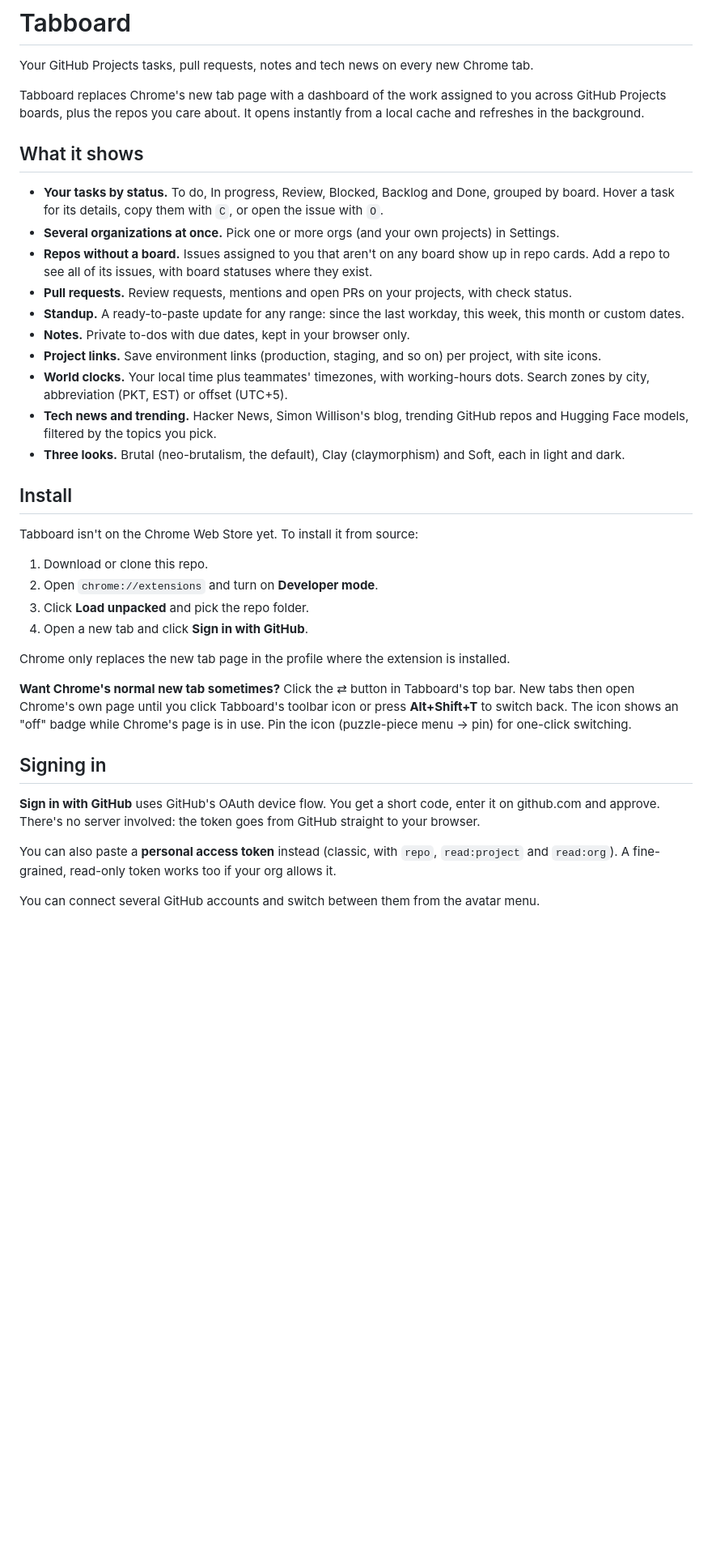
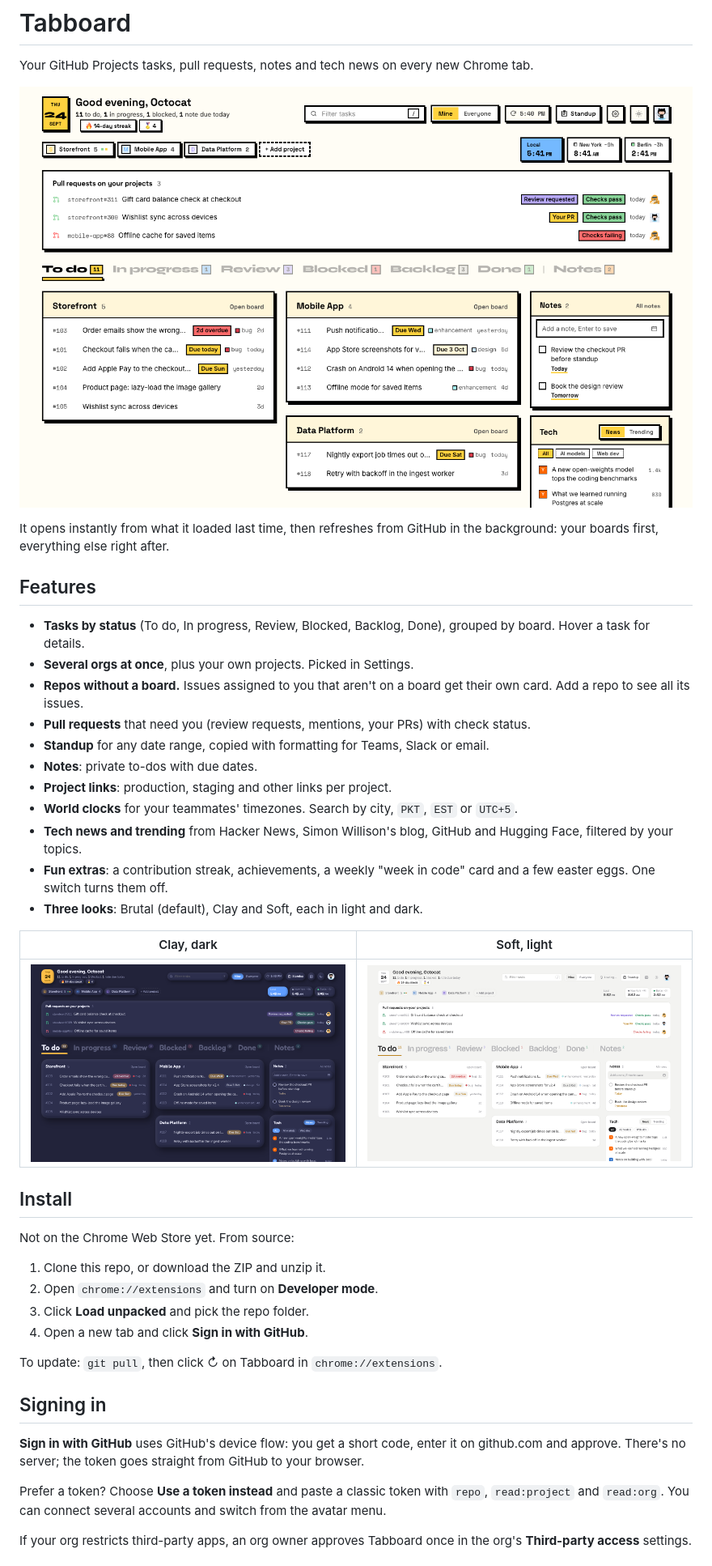
Before and after one commit to mifraheem/tabboard, a Markdown page: README.md, the part around one of its changes. Shown at 81% size. Drawn GitHub-style; pictures changed too: docs/brutal-light.png (added), docs/clay-dark.png (added), docs/soft-light.png (added); blank space fills up the shorter version.

```diff
--- a/README.md
+++ b/README.md
@@ -2,39 +2,44 @@
 
 Your GitHub Projects tasks, pull requests, notes and tech news on every new Chrome tab.
 
-Tabboard replaces Chrome's new tab page with a dashboard of the work assigned to you across GitHub Projects boards, plus the repos you care about. It opens instantly from a local cache and refreshes in the background.
+![Tabboard in the Brutal look](docs/brutal-light.png)
 
-## What it shows
+It opens instantly from what it loaded last time, then refreshes from GitHub in the background: your boards first, everything else right after.
 
-- **Your tasks by status.** To do, In progress, Review, Blocked, Backlog and Done, grouped by board. Hover a task for its details, copy them with `C`, or open the issue with `O`.
-- **Several organizations at once.** Pick one or more orgs (and your own projects) in Settings.
-- **Repos without a board.** Issues assigned to you that aren't on any board show up in repo cards. Add a repo to see all of its issues, with board statuses where they exist.
-- **Pull requests.** Review requests, mentions and open PRs on your projects, with check status.
-- **Standup.** A ready-to-paste update for any range: since the last workday, this week, this month or custom dates.
-- **Notes.** Private to-dos with due dates, kept in your browser only.
-- **Project links.** Save environment links (production, staging, and so on) per project, with site icons.
-- **World clocks.** Your local time plus teammates' timezones, with working-hours dots. Search zones by city, abbreviation (PKT, EST) or offset (UTC+5).
-- **Tech news and trending.** Hacker News, Simon Willison's blog, trending GitHub repos and Hugging Face models, filtered by the topics you pick.
-- **Three looks.** Brutal (neo-brutalism, the default), Clay (claymorphism) and Soft, each in light and dark.
+## Features
+
+- **Tasks by status** (To do, In progress, Review, Blocked, Backlog, Done), grouped by board. Hover a task for details.
+- **Several orgs at once**, plus your own projects. Picked in Settings.
+- **Repos without a board.** Issues assigned to you that aren't on a board get their own card. Add a repo to see all its issues.
+- **Pull requests** that need you (review requests, mentions, your PRs) with check status.
+- **Standup** for any date range, copied with formatting for Teams, Slack or email.
+- **Notes**: private to-dos with due dates.
+- **Project links**: production, staging and other links per project.
+- **World clocks** for your teammates' timezones. Search by city, `PKT`, `EST` or `UTC+5`.
+- **Tech news and trending** from Hacker News, Simon Willison's blog, GitHub and Hugging Face, filtered by your topics.
+- **Fun extras**: a contribution streak, achievements, a weekly "week in code" card and a few easter eggs. One switch turns them off.
+- **Three looks**: Brutal (default), Clay and Soft, each in light and dark.
+
+| Clay, dark | Soft, light |
+|:---:|:---:|
+| ![Clay look, dark](docs/clay-dark.png) | ![Soft look, light](docs/soft-light.png) |
 
 ## Install
 
-Tabboard isn't on the Chrome Web Store yet. To install it from source:
+Not on the Chrome Web Store yet. From source:
 
-1. Download or clone this repo.
+1. Clone this repo, or download the ZIP and unzip it.
 2. Open `chrome://extensions` and turn on **Developer mode**.
 3. Click **Load unpacked** and pick the repo folder.
 4. Open a new tab and click **Sign in with GitHub**.
 
-Chrome only replaces the new tab page in the profile where the extension is installed.
-
-**Want Chrome's normal new tab sometimes?** Click the ⇄ button in Tabboard's top bar. New tabs then open Chrome's own page until you click Tabboard's toolbar icon or press **Alt+Shift+T** to switch back. The icon shows an "off" badge while Chrome's page is in use. Pin the icon (puzzle-piece menu → pin) for one-click switching.
+To update: `git pull`, then click ↻ on Tabboard in `chrome://extensions`.
 
 ## Signing in
 
-**Sign in with GitHub** uses GitHub's OAuth device flow. You get a short code, enter it on github.com and approve. There's no server involved: the token goes from GitHub straight to your browser.
+**Sign in with GitHub** uses GitHub's device flow: you get a short code, enter it on github.com and approve. There's no server; the token goes straight from GitHub to your browser.
 
-You can also paste a **personal access token** instead (classic, with `repo`, `read:project` and `read:org`). A fine-grained, read-only token works too if your org allows it.
+Prefer a token? Choose **Use a token instead** and paste a classic token with `repo`, `read:project` and `read:org`. You can connect several accounts and switch from the avatar menu.
 
-You can connect several GitHub accounts and switch between them from the avatar menu.
+If your org restricts third-party apps, an org owner approves Tabboard once in the org's **Third-party access** settings.
 
```
Also changed, not shown: other parts of README.md (+26 -22 lines), .github/pull_request_template.md (added, +10 -0 lines), CHANGELOG.md (added, +18 -0 lines), CONTRIBUTING.md (added, +42 -0 lines), SECURITY.md (added, +19 -0 lines), 5 other files.
